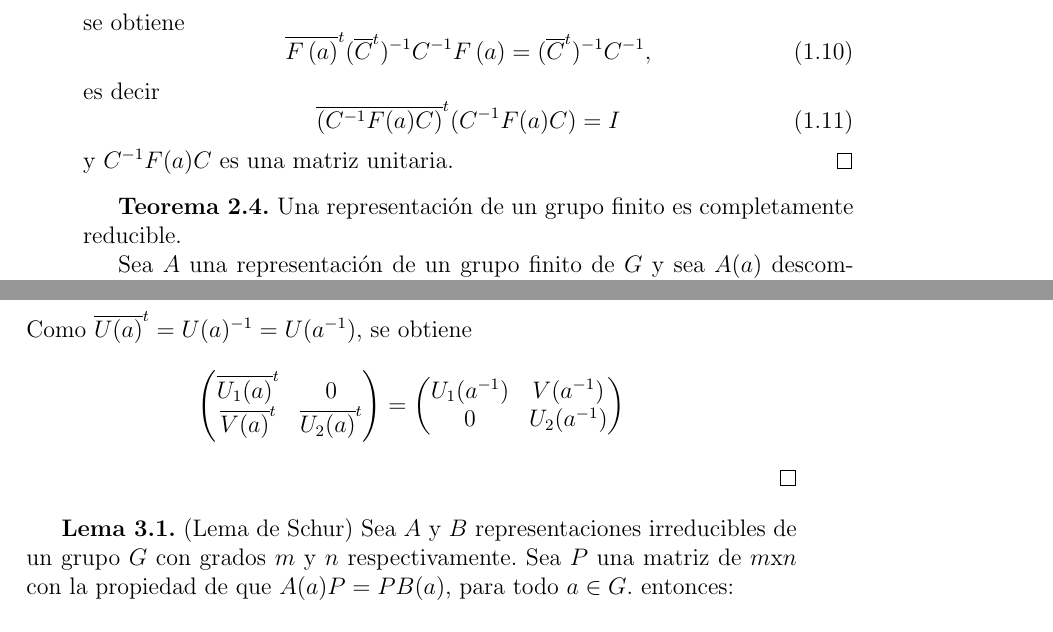
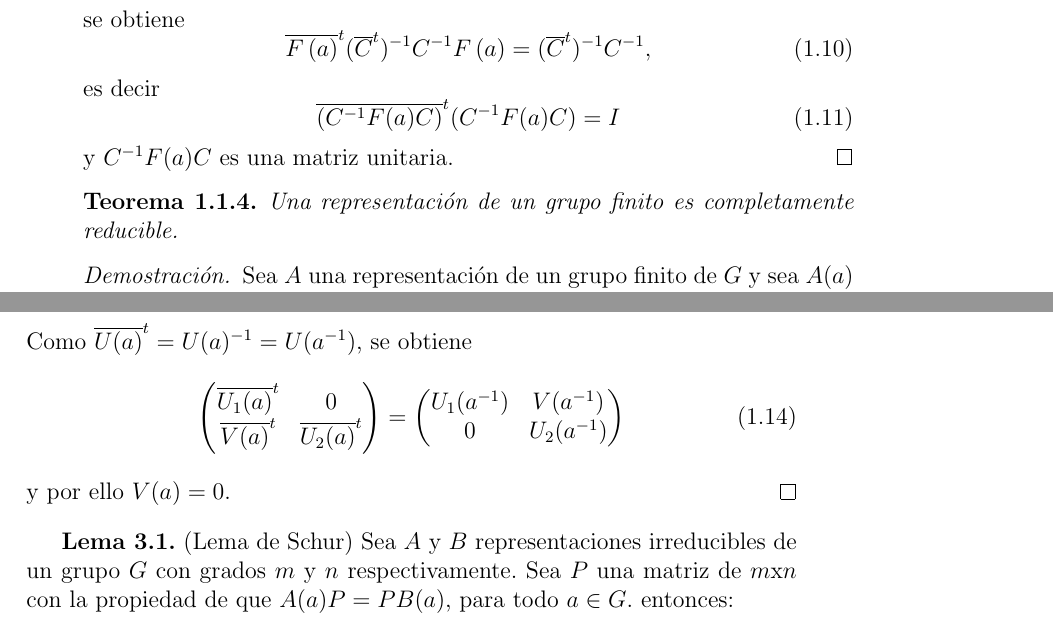
Before and after one commit to leunamCampero/Tesis, a LaTeX thesis (LaTeX/tesis.tex): two parts of pages 7 and 8 of 25, joined at a grey line, cut so that both start at the same text. Compiled offline with pdfLaTeX.

Commit message:
Cambié teorema t2_4

```diff
--- a/LaTeX/tesis.tex
+++ b/LaTeX/tesis.tex
@@ -474,10 +474,12 @@ grado de $A$ veces.
   \end{equation}
   y $C^{-1}F(a)C$ es una matriz unitaria.
 \end{proof}
-
-\textbf{Teorema 2.4.} Una representación de un grupo finito es
+\begin{theorem}
+  \label{t2_4}
+  Una representación de un grupo finito es
   completamente reducible.
-
+\end{theorem}
+\begin{proof}
   Sea $A$ una representación de un grupo finito de $G$ y sea $A(a)$
   descompuesta como
-\begin{equation*}
+  \begin{equation}
@@ -503,5 +505,6 @@ descompuesta como
   Como $\overline{U(a)}^{t}=U(a)^{-1}=U(a^{-1})$, se obtiene
-\begin{equation*}
+  \begin{equation}
+    \label{eq:15}
     \begin{pmatrix}
       \overline{U_{1}(a)}^{t} & 0 \\
       \overline{V(a)}^{t} & \overline{U_{2}(a)}^{t}
@@ -511,7 +514,8 @@ Como $\overline{U(a)}^{t}=U(a)^{-1}=U(a^{-1})$, se obtiene
       U_{1}(a^{-1}) & V(a^{-1}) \\
       0 & U_{2}(a^{-1})
     \end{pmatrix}
-\end{equation*}
+  \end{equation}
+  y por ello $V(a)=0$.
 \end{proof}
 
 \textbf{Lema 3.1.} (Lema de Schur) Sea $A$ y $B$ representaciones
```
Also changed, not shown: LaTeX/tesis.tex (10 more changed lines). Lines whose indentation alone changed are shown as unchanged.
